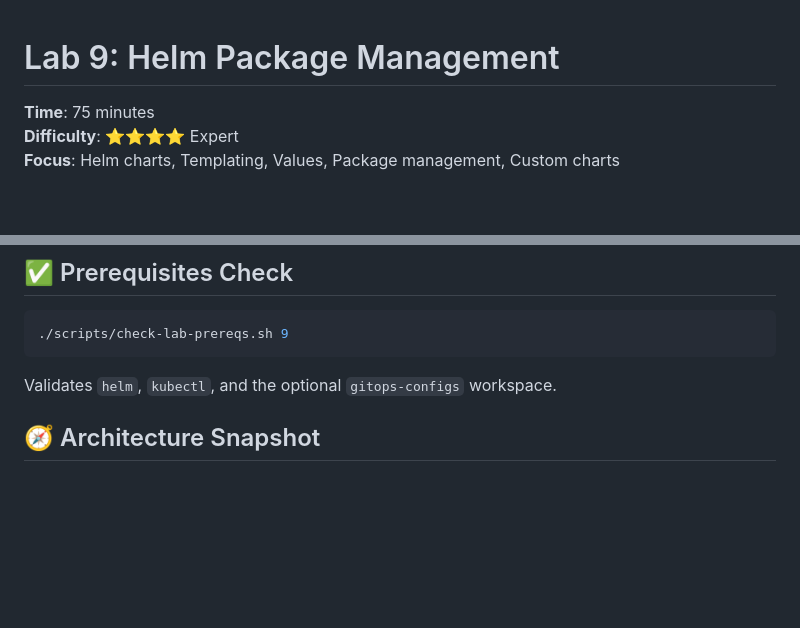
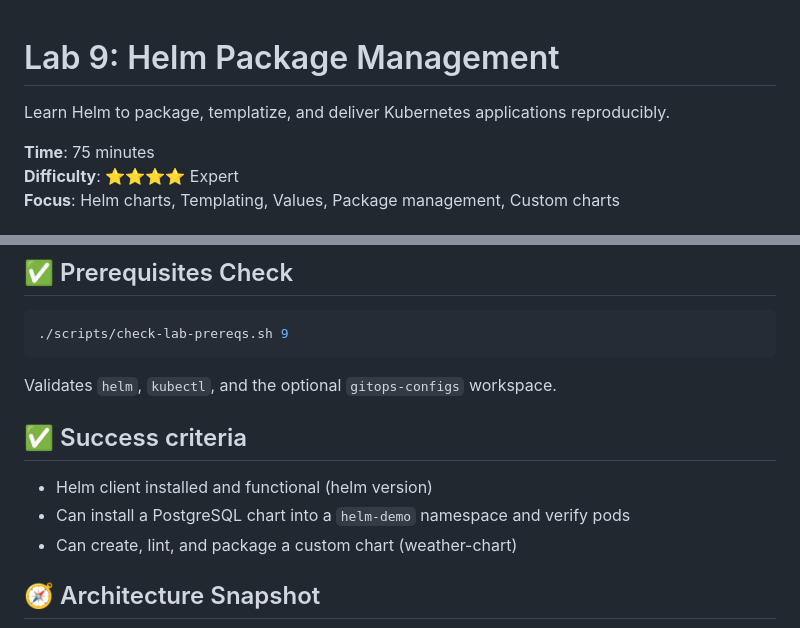
Before and after one commit to temitayocharles/stack-to-k8s, a Markdown page: labs/09-helm-package-management.md, 2 parts joined by grey strips. GitHub-like rendering; blank space fills up the shorter version.

Commit message:
docs(labs): polish lab 09 (tagline, success criteria)

````diff
--- a/labs/09-helm-package-management.md
+++ b/labs/09-helm-package-management.md
@@ -1,4 +1,5 @@
 # Lab 9: Helm Package Management
+Learn Helm to package, templatize, and deliver Kubernetes applications reproducibly.
 
 **Time**: 75 minutes
 **Difficulty**: ⭐⭐⭐⭐ Expert
@@ -27,6 +28,12 @@ Master Helm - the "package manager for Kubernetes". Learn to use existing charts
 ```
 
 Validates `helm`, `kubectl`, and the optional `gitops-configs` workspace.
+
+## ✅ Success criteria
+
+- Helm client installed and functional (helm version)
+- Can install a PostgreSQL chart into a `helm-demo` namespace and verify pods
+- Can create, lint, and package a custom chart (weather-chart)
 
 ## 🧭 Architecture Snapshot
 
````
